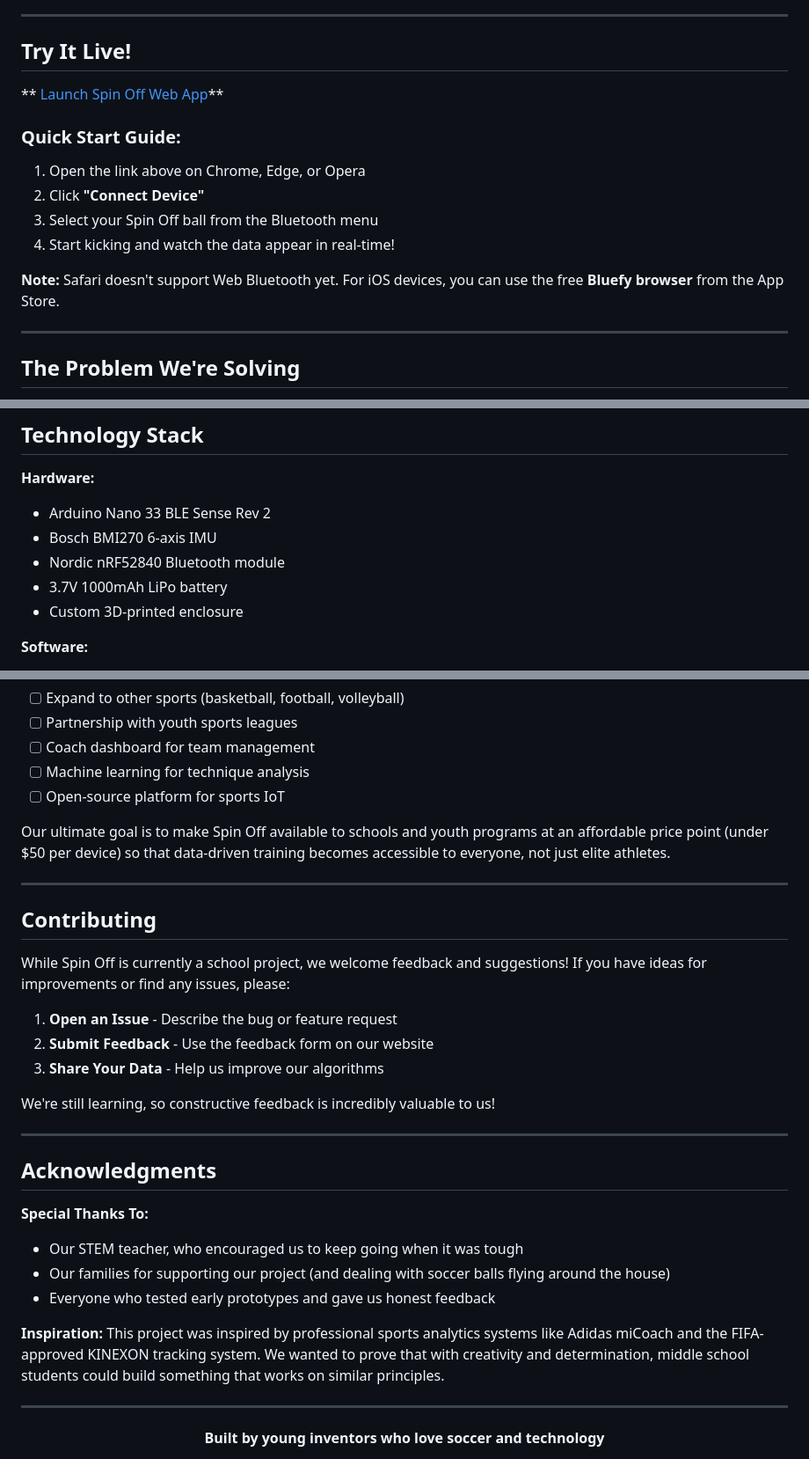
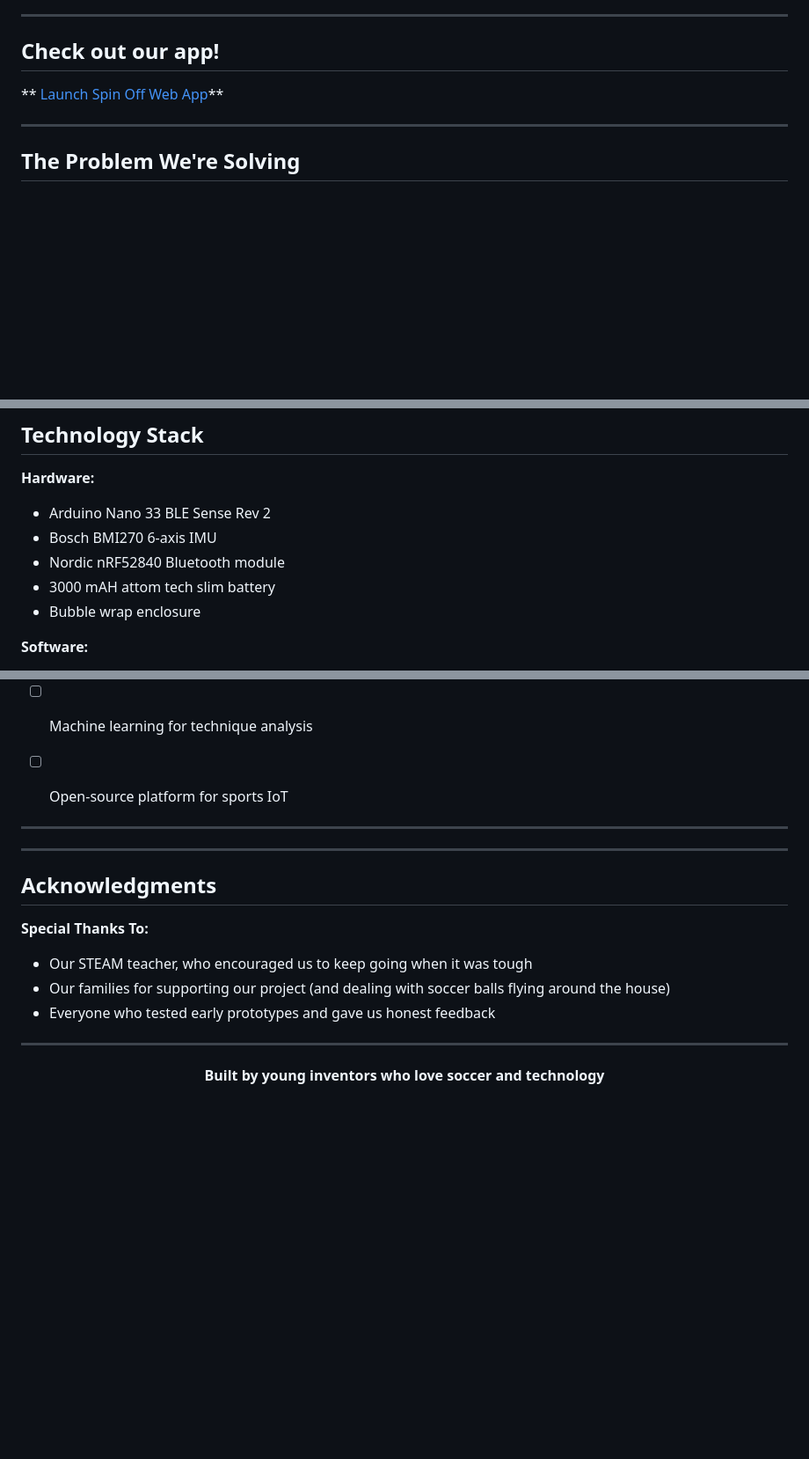
Before and after one commit to InventionConventionSpinOff/Spinoff, a Markdown page: README.md, 3 parts joined by grey strips. Shown at 88% size. Rendered like a GitHub page; blank space fills up the shorter version.

```diff
--- a/README.md
+++ b/README.md
@@ -21,5 +21,5 @@ Our smart soccer ball tracking system measures:
 
 ---
 
-##  Try It Live!
+##  Check out our app!
 
@@ -27,11 +27,4 @@ Our smart soccer ball tracking system measures:
 
-### Quick Start Guide:
-1. Open the link above on Chrome, Edge, or Opera
-2. Click **"Connect Device"**
-3. Select your Spin Off ball from the Bluetooth menu
-4. Start kicking and watch the data appear in real-time!
-
-**Note:** Safari doesn't support Web Bluetooth yet. For iOS devices, you can use the free **Bluefy browser** from the App Store.
 
 ---
 
@@ -76,8 +69,8 @@ We use physics equations that NASA uses for projectile motion:
 - Arduino Nano 33 BLE Sense Rev 2
 - Bosch BMI270 6-axis IMU
 - Nordic nRF52840 Bluetooth module
-- 3.7V 1000mAh LiPo battery
-- Custom 3D-printed enclosure
+- 3000 mAH attom tech slim battery
+- Bubble wrap enclosure
 
 **Software:**
 - **Firmware:** C++ (Arduino Framework)
@@ -185,31 +166,19 @@ Building Spin Off taught us way more than we expected:
 - [ ] Machine learning for technique analysis
 - [ ] Open-source platform for sports IoT
 
-Our ultimate goal is to make Spin Off available to schools and youth programs at an affordable price point (under $50 per device) so that data-driven training becomes accessible to everyone, not just elite athletes.
 
 ---
 
-## Contributing
-
-While Spin Off is currently a school project, we welcome feedback and suggestions! If you have ideas for improvements or find any issues, please:
-
-1. **Open an Issue** - Describe the bug or feature request
-2. **Submit Feedback** - Use the feedback form on our website
-3. **Share Your Data** - Help us improve our algorithms
-
-We're still learning, so constructive feedback is incredibly valuable to us!
 
 ---
 
 ##  Acknowledgments
 
 **Special Thanks To:**
-- Our STEM teacher, who encouraged us to keep going when it was tough
+- Our STEAM teacher, who encouraged us to keep going when it was tough
 - Our families for supporting our project (and dealing with soccer balls flying around the house)
 - Everyone who tested early prototypes and gave us honest feedback
 
-**Inspiration:**
-This project was inspired by professional sports analytics systems like Adidas miCoach and the FIFA-approved KINEXON tracking system. We wanted to prove that with creativity and determination, middle school students could build something that works on similar principles.
 
 ---
 
```
Also changed, not shown: other parts of README.md (+2 -14 lines).
